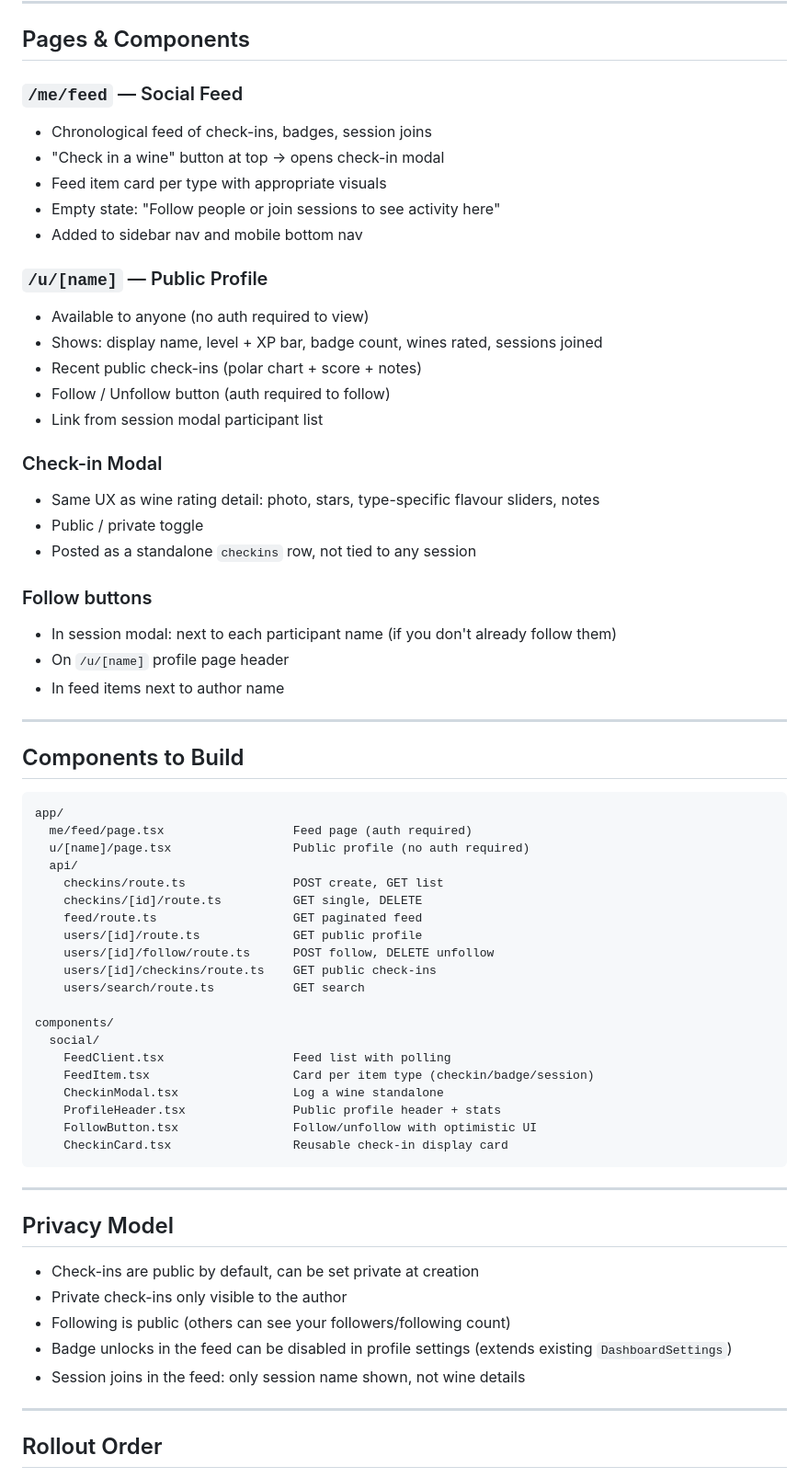
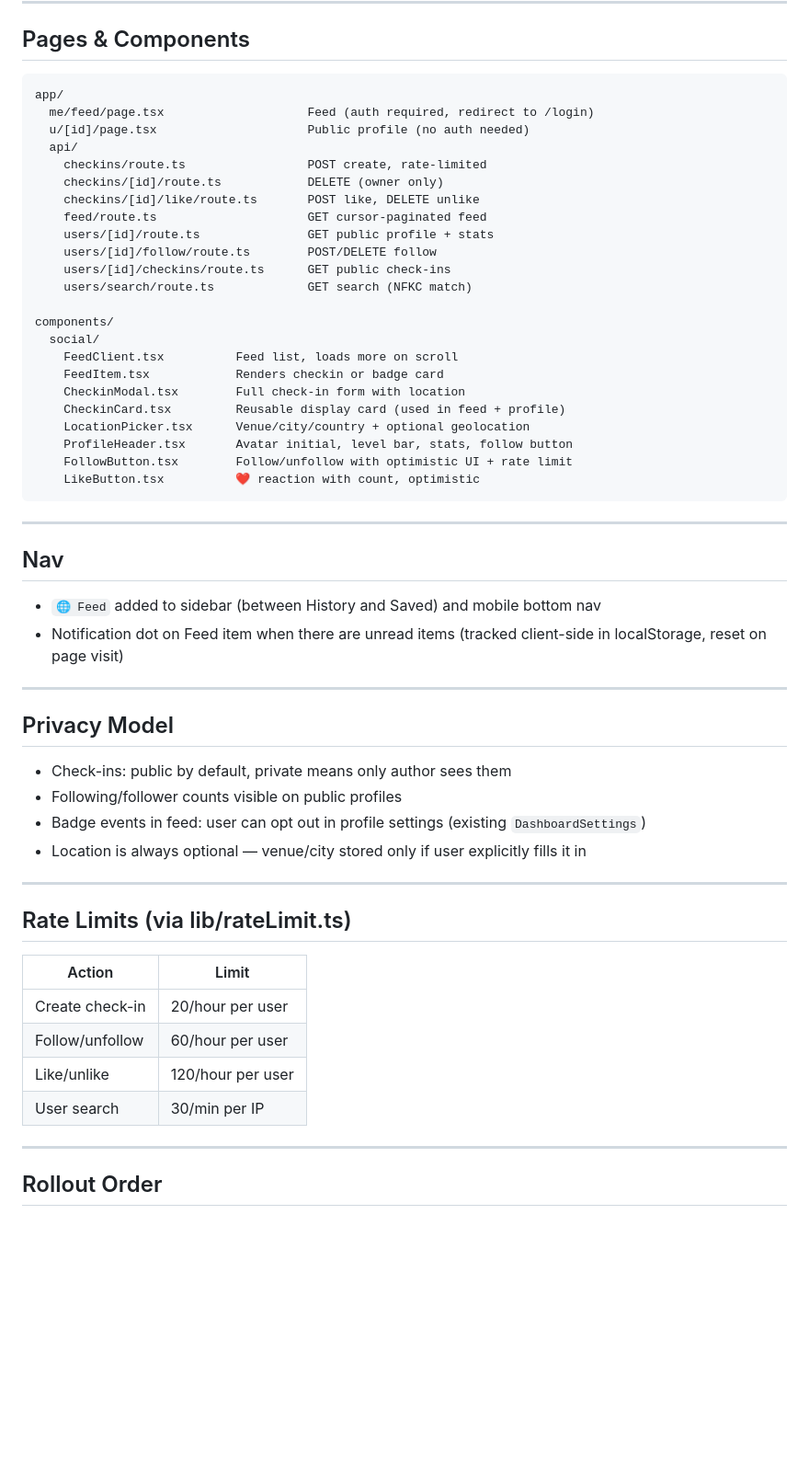
Before and after one commit to timae/verre, a Markdown page: plan.md, the part around one of its changes. Shown at 92% size. Rendered like a GitHub page; blank space fills up the shorter version.

````diff
--- a/plan.md
+++ b/plan.md
@@ -112,66 +156,58 @@ LIMIT 50 OFFSET $cursor
 
 ## Pages & Components
 
-### `/me/feed` — Social Feed
-- Chronological feed of check-ins, badges, session joins
-- "Check in a wine" button at top → opens check-in modal
-- Feed item card per type with appropriate visuals
-- Empty state: "Follow people or join sessions to see activity here"
-- Added to sidebar nav and mobile bottom nav
+```
+app/
+  me/feed/page.tsx                    Feed (auth required, redirect to /login)
+  u/[id]/page.tsx                     Public profile (no auth needed)
+  api/
+    checkins/route.ts                 POST create, rate-limited
+    checkins/[id]/route.ts            DELETE (owner only)
+    checkins/[id]/like/route.ts       POST like, DELETE unlike
+    feed/route.ts                     GET cursor-paginated feed
+    users/[id]/route.ts               GET public profile + stats
+    users/[id]/follow/route.ts        POST/DELETE follow
+    users/[id]/checkins/route.ts      GET public check-ins
+    users/search/route.ts             GET search (NFKC match)
 
-### `/u/[name]` — Public Profile
-- Available to anyone (no auth required to view)
-- Shows: display name, level + XP bar, badge count, wines rated, sessions joined
-- Recent public check-ins (polar chart + score + notes)
-- Follow / Unfollow button (auth required to follow)
-- Link from session modal participant list
-
-### Check-in Modal
-- Same UX as wine rating detail: photo, stars, type-specific flavour sliders, notes
-- Public / private toggle
-- Posted as a standalone `checkins` row, not tied to any session
-
-### Follow buttons
-- In session modal: next to each participant name (if you don't already follow them)
-- On `/u/[name]` profile page header
-- In feed items next to author name
+components/
+  social/
+    FeedClient.tsx          Feed list, loads more on scroll
+    FeedItem.tsx            Renders checkin or badge card
+    CheckinModal.tsx        Full check-in form with location
+    CheckinCard.tsx         Reusable display card (used in feed + profile)
+    LocationPicker.tsx      Venue/city/country + optional geolocation
+    ProfileHeader.tsx       Avatar initial, level bar, stats, follow button
+    FollowButton.tsx        Follow/unfollow with optimistic UI + rate limit
+    LikeButton.tsx          ❤️ reaction with count, optimistic
+```
 
 ---
 
-## Components to Build
+## Nav
 
-```
-app/
-  me/feed/page.tsx                  Feed page (auth required)
-  u/[name]/page.tsx                 Public profile (no auth required)
-  api/
-    checkins/route.ts               POST create, GET list
-    checkins/[id]/route.ts          GET single, DELETE
-    feed/route.ts                   GET paginated feed
-    users/[id]/route.ts             GET public profile
-    users/[id]/follow/route.ts      POST follow, DELETE unfollow
-    users/[id]/checkins/route.ts    GET public check-ins
-    users/search/route.ts           GET search
-
-components/
-  social/
-    FeedClient.tsx                  Feed list with polling
-    FeedItem.tsx                    Card per item type (checkin/badge/session)
-    CheckinModal.tsx                Log a wine standalone
-    ProfileHeader.tsx               Public profile header + stats
-    FollowButton.tsx                Follow/unfollow with optimistic UI
-    CheckinCard.tsx                 Reusable check-in display card
-```
+- `🌐 Feed` added to sidebar (between History and Saved) and mobile bottom nav
+- Notification dot on Feed item when there are unread items (tracked client-side in localStorage, reset on page visit)
 
 ---
 
 ## Privacy Model
 
-- Check-ins are public by default, can be set private at creation
-- Private check-ins only visible to the author
-- Following is public (others can see your followers/following count)
-- Badge unlocks in the feed can be disabled in profile settings (extends existing `DashboardSettings`)
-- Session joins in the feed: only session name shown, not wine details
+- Check-ins: public by default, private means only author sees them
+- Following/follower counts visible on public profiles
+- Badge events in feed: user can opt out in profile settings (existing `DashboardSettings`)
+- Location is always optional — venue/city stored only if user explicitly fills it in
+
+---
+
+## Rate Limits (via lib/rateLimit.ts)
+
+| Action | Limit |
+|---|---|
+| Create check-in | 20/hour per user |
+| Follow/unfollow | 60/hour per user |
+| Like/unlike | 120/hour per user |
+| User search | 30/min per IP |
 
 ---
 
````
Also changed, not shown: other parts of plan.md (+121 -74 lines).
